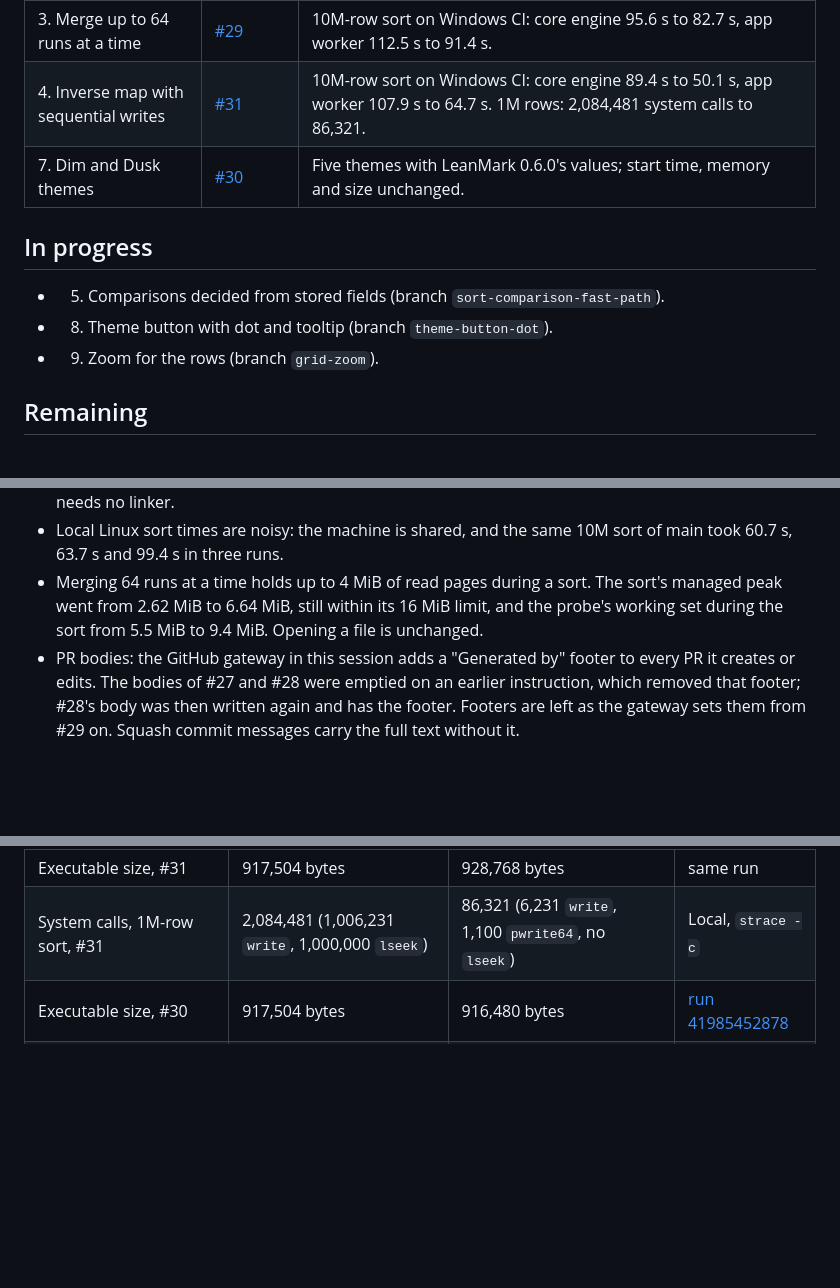
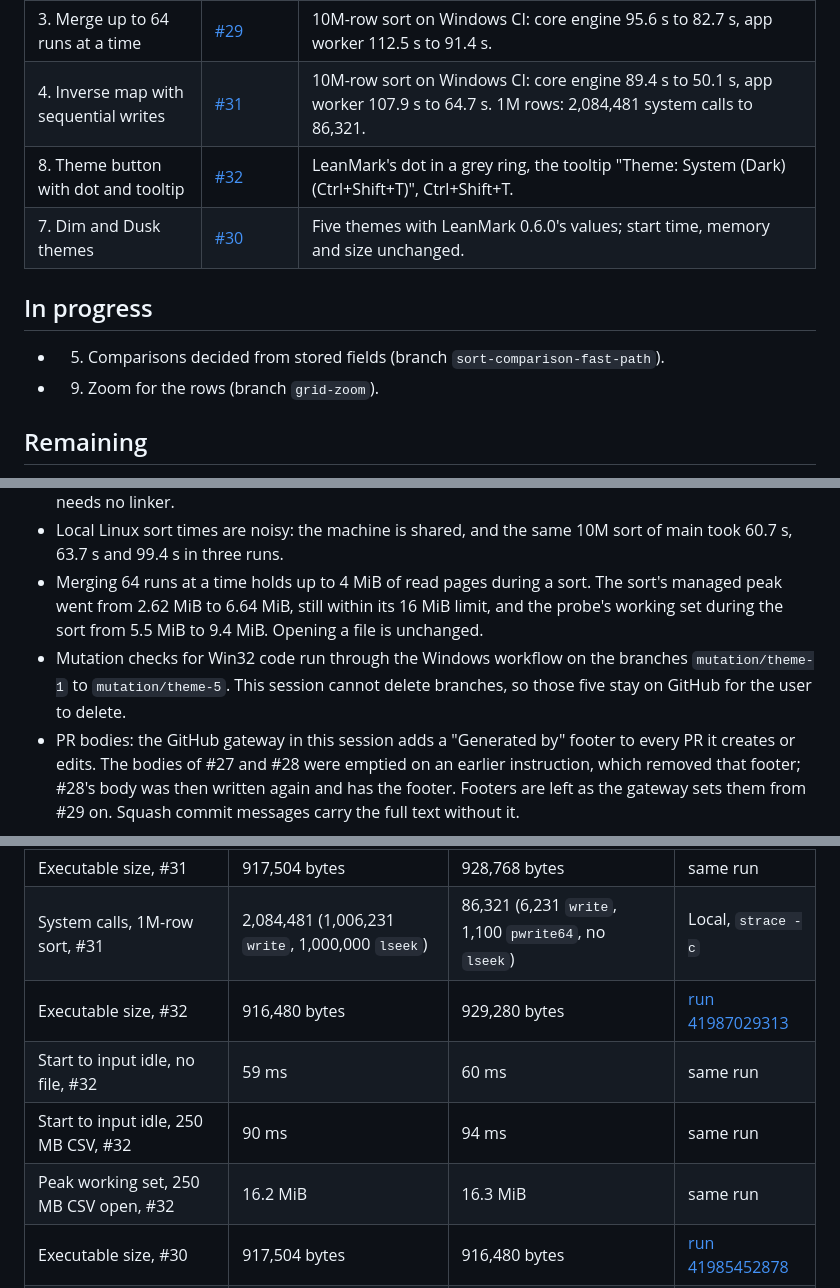
Before and after one commit to abooodbah/leanrows, a Markdown page: PROGRESS.md, 3 parts joined by grey strips. Drawn GitHub-style; blank space fills up the shorter version.

Commit message:
Record the theme button in PROGRESS.md

```diff
--- a/PROGRESS.md
+++ b/PROGRESS.md
@@ -92,12 +92,12 @@ measured the same way.
 | 2. Benchmark workflow | [#28](https://github.com/abooodbah/leanrows/pull/28) | `.github/workflows/benchmark.yml` and `tools/Compare-LeanRowsBuilds.ps1`: main and the branch on one `windows-2022` runner. |
 | 3. Merge up to 64 runs at a time | [#29](https://github.com/abooodbah/leanrows/pull/29) | 10M-row sort on Windows CI: core engine 95.6 s to 82.7 s, app worker 112.5 s to 91.4 s. |
 | 4. Inverse map with sequential writes | [#31](https://github.com/abooodbah/leanrows/pull/31) | 10M-row sort on Windows CI: core engine 89.4 s to 50.1 s, app worker 107.9 s to 64.7 s. 1M rows: 2,084,481 system calls to 86,321. |
+| 8. Theme button with dot and tooltip | [#32](https://github.com/abooodbah/leanrows/pull/32) | LeanMark's dot in a grey ring, the tooltip "Theme: System (Dark) (Ctrl+Shift+T)", Ctrl+Shift+T. |
 | 7. Dim and Dusk themes | [#30](https://github.com/abooodbah/leanrows/pull/30) | Five themes with LeanMark 0.6.0's values; start time, memory and size unchanged. |
 
 ## In progress
 
 - 5. Comparisons decided from stored fields (branch `sort-comparison-fast-path`).
-- 8. Theme button with dot and tooltip (branch `theme-button-dot`).
 - 9. Zoom for the rows (branch `grid-zoom`).
 
 ## Remaining
@@ -117,6 +117,9 @@ Items 6 and 10 to 14 of the plan.
   The sort's managed peak went from 2.62 MiB to 6.64 MiB, still within its
   16 MiB limit, and the probe's working set during the sort from 5.5 MiB to
   9.4 MiB. Opening a file is unchanged.
+- Mutation checks for Win32 code run through the Windows workflow on the
+  branches `mutation/theme-1` to `mutation/theme-5`. This session cannot
+  delete branches, so those five stay on GitHub for the user to delete.
 - PR bodies: the GitHub gateway in this session adds a "Generated by" footer
   to every PR it creates or edits. The bodies of #27 and #28 were emptied on
   an earlier instruction, which removed that footer; #28's body was then
@@ -141,6 +144,10 @@ numbers within one run, not across runs.
 | Sort managed memory peak, #31 | 6.64 MiB | 6.58 MiB | same run |
 | Executable size, #31 | 917,504 bytes | 928,768 bytes | same run |
 | System calls, 1M-row sort, #31 | 2,084,481 (1,006,231 `write`, 1,000,000 `lseek`) | 86,321 (6,231 `write`, 1,100 `pwrite64`, no `lseek`) | Local, `strace -c` |
+| Executable size, #32 | 916,480 bytes | 929,280 bytes | [run 41987029313](https://github.com/abooodbah/leanrows/actions/runs/41987029313) |
+| Start to input idle, no file, #32 | 59 ms | 60 ms | same run |
+| Start to input idle, 250 MB CSV, #32 | 90 ms | 94 ms | same run |
+| Peak working set, 250 MB CSV open, #32 | 16.2 MiB | 16.3 MiB | same run |
 | Executable size, #30 | 917,504 bytes | 916,480 bytes | [run 41985452878](https://github.com/abooodbah/leanrows/actions/runs/41985452878) |
 | Start to input idle, no file, #30 | 56 ms | 56 ms | same run |
 | Start to input idle, 250 MB CSV, #30 | 86 ms | 88 ms | same run |
```
